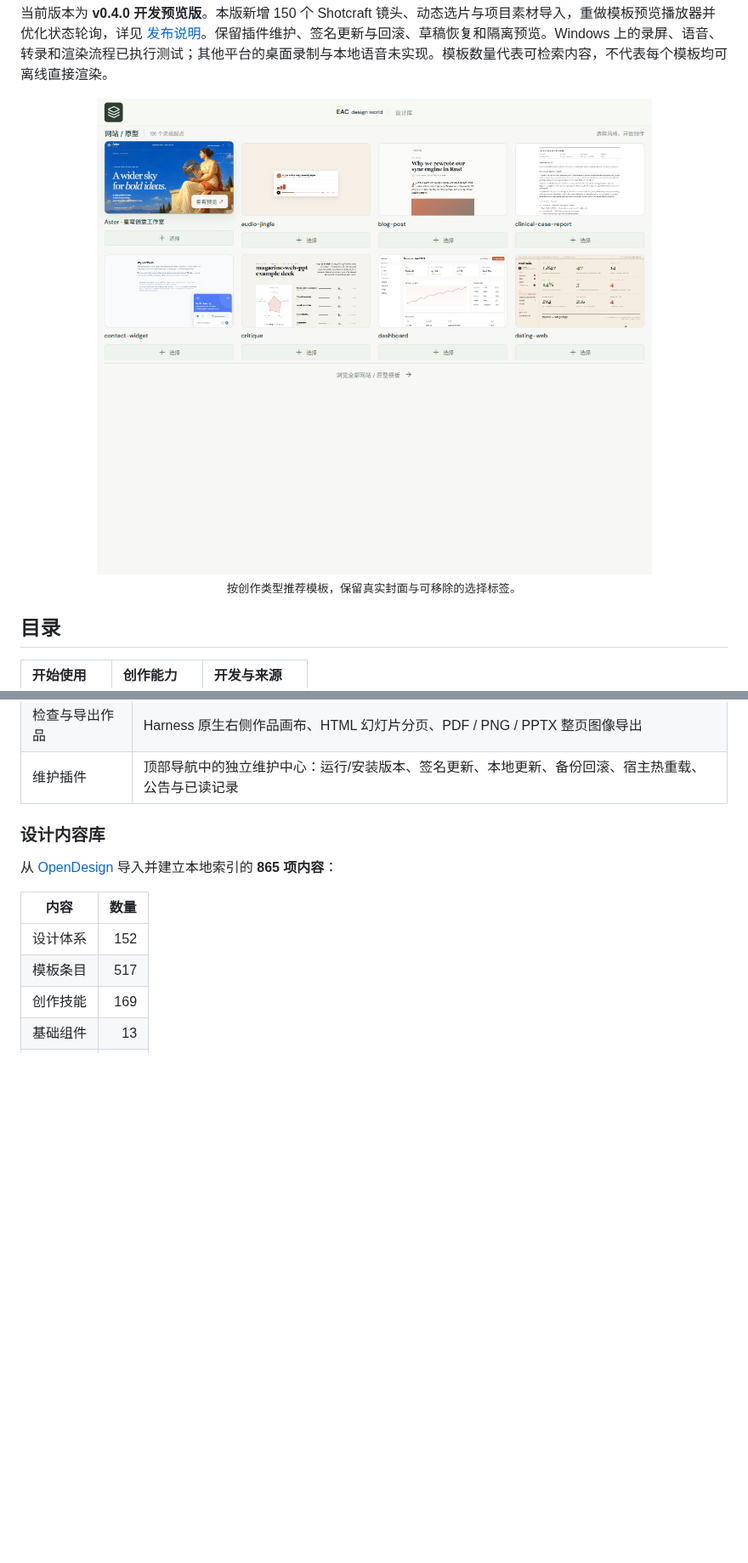
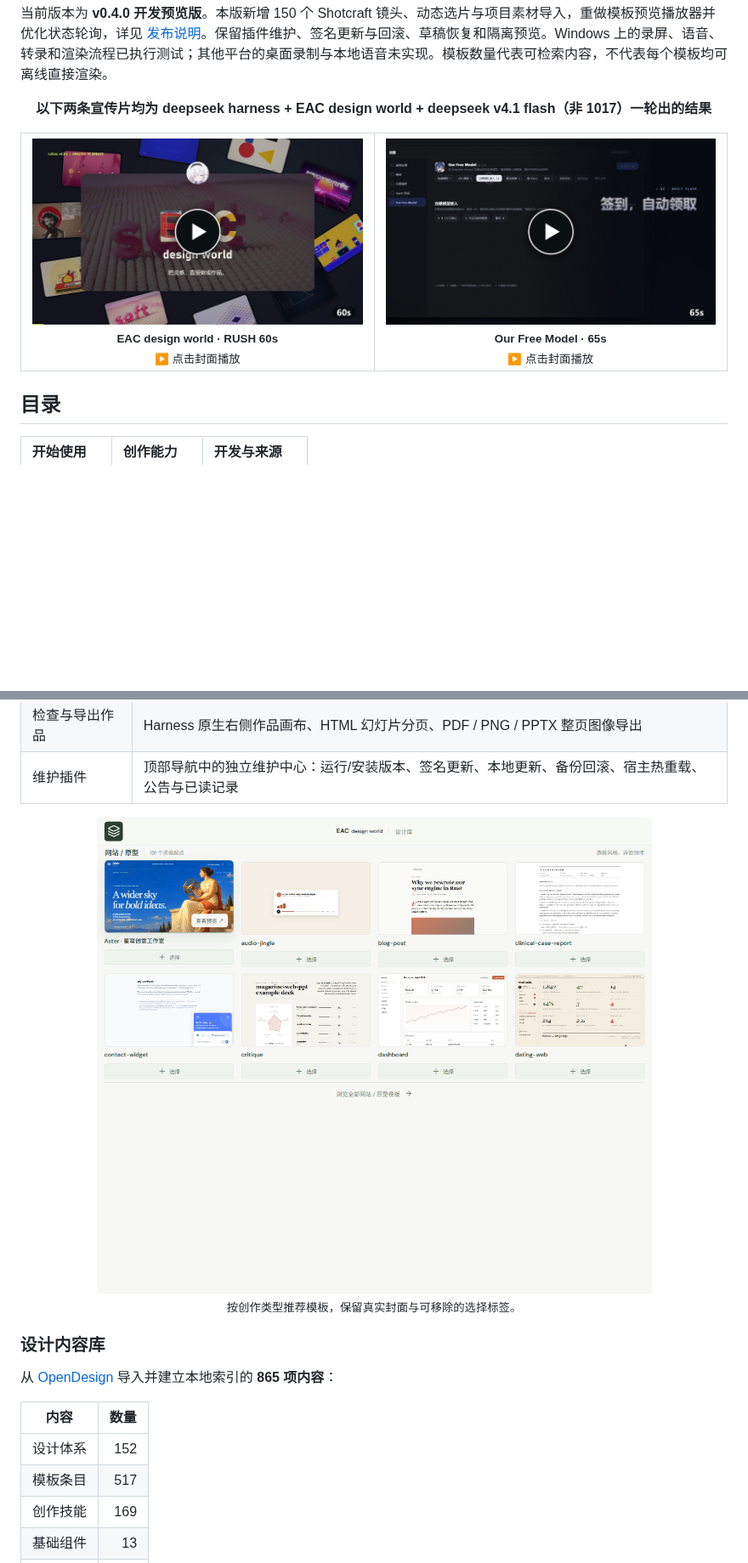
Before and after one commit to Ebony-Vinyl/EAC-design-world, a Markdown page: README.md, 2 parts joined by grey strips. Shown at 85% size. Drawn GitHub-style; pictures changed too: docs/assets/showcase/eac-design-world-rush-60s-poster.jpg (added), docs/assets/showcase/our-free-model-65s-poster.jpg (added); blank space fills up the shorter version.

Commit message:
docs: showcase promo films in README
Place the RUSH 60s and Our Free Model 65s promo films at the top of the README as clickable poster cards, labeled as one-pass results from deepseek harness + EAC design world + deepseek v4.1 flash (non-1017). Move the template gallery screenshot to the feature overview.

```diff
--- a/README.md
+++ b/README.md
@@ -23,7 +23,26 @@ EAC design world 为 [DeepSeek Harness](https://github.com/deepseek-ai/deepseek-
 
 当前版本为 **v0.4.0 开发预览版**。本版新增 150 个 Shotcraft 镜头、动态选片与项目素材导入，重做模板预览播放器并优化状态轮询，详见 [发布说明](docs/release-v0.4.0.md)。保留插件维护、签名更新与回滚、草稿恢复和隔离预览。Windows 上的录屏、语音、转录和渲染流程已执行测试；其他平台的桌面录制与本地语音未实现。模板数量代表可检索内容，不代表每个模板均可离线直接渲染。
 
-<p align="center"><img src="docs/assets/templates.png" alt="EAC design world 两行模板推荐与真实页面封面" width="960" /><br /><sub>按创作类型推荐模板，保留真实封面与可移除的选择标签。</sub></p>
+<p align="center"><b>以下两条宣传片均为 deepseek harness + EAC design world + deepseek v4.1 flash（非 1017）一轮出的结果</b></p>
+
+<table align="center">
+  <tr>
+    <td align="center" width="50%">
+      <a href="docs/assets/showcase/eac-design-world-rush-60s.mp4" title="播放 EAC design world · RUSH 60s">
+        <img src="docs/assets/showcase/eac-design-world-rush-60s-poster.jpg" alt="EAC design world · RUSH 60s 宣传片，点击播放" width="100%" />
+      </a>
+      <br />
+      <sub><b>EAC design world · RUSH 60s</b><br />▶ 点击封面播放</sub>
+    </td>
+    <td align="center" width="50%">
+      <a href="docs/assets/showcase/our-free-model-65s.mp4" title="播放 Our Free Model · 65s">
+        <img src="docs/assets/showcase/our-free-model-65s-poster.jpg" alt="Our Free Model · 65s 宣传片，点击播放" width="100%" />
+      </a>
+      <br />
+      <sub><b>Our Free Model · 65s</b><br />▶ 点击封面播放</sub>
+    </td>
+  </tr>
+</table>
 
 ## 目录
 
@@ -46,6 +65,8 @@ EAC design world 为 [DeepSeek Harness](https://github.com/deepseek-ai/deepseek-
 | 创建网站和演示稿 | HTML、SVG、Markdown 编辑、隔离预览、不可变修订与源文件下载 |
 | 检查与导出作品 | Harness 原生右侧作品画布、HTML 幻灯片分页、PDF / PNG / PPTX 整页图像导出 |
 | 维护插件 | 顶部导航中的独立维护中心：运行/安装版本、签名更新、本地更新、备份回滚、宿主热重载、公告与已读记录 |
+
+<p align="center"><img src="docs/assets/templates.png" alt="EAC design world 两行模板推荐与真实页面封面" width="960" /><br /><sub>按创作类型推荐模板，保留真实封面与可移除的选择标签。</sub></p>
 
 ### 设计内容库
 
```
Also changed, not shown: 2 other files.
